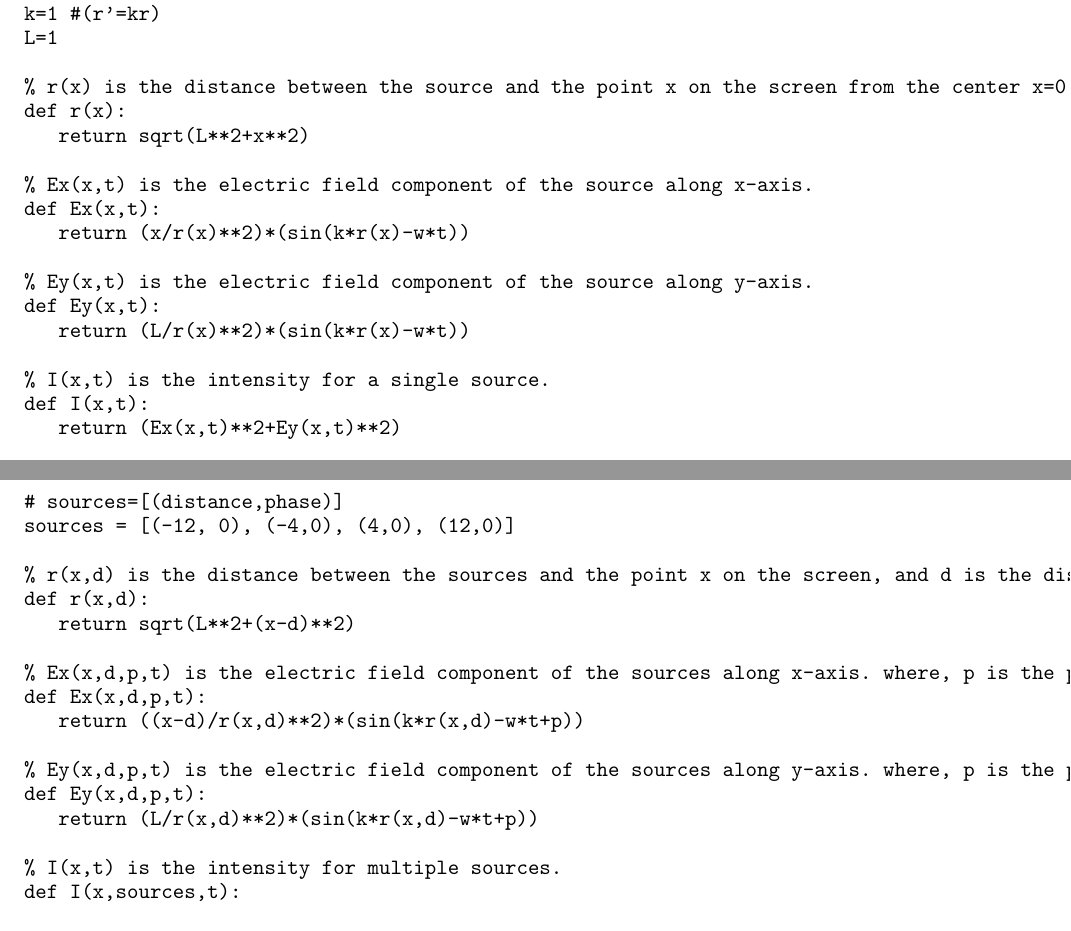
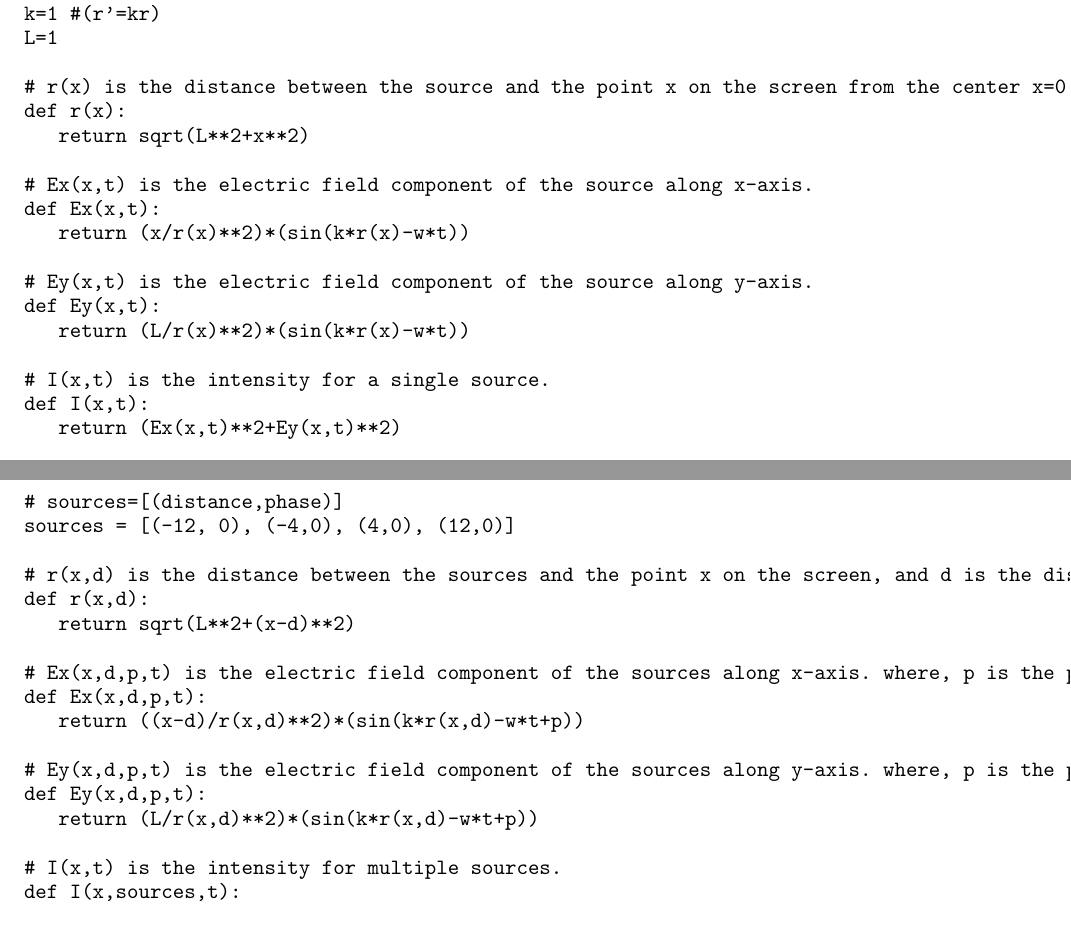
Before and after one commit to Laaraib/Thesis, a LaTeX thesis (thesis.tex, which reads code.tex): two parts of pages 51 and 52 of 57, joined at a grey line, cut so that both start at the same text. Compiled offline with pdfLaTeX; a LaTeX package or settings file that is missing is left out.

Commit message:
Change % to # for comments in Python code

```diff
--- a/code.tex
+++ b/code.tex
@@ -9,19 +9,19 @@ w=1 #(t'=wt)
 k=1 #(r'=kr)
 L=1
 
-% r(x) is the distance between the source and the point x on the screen from the center x=0.
+# r(x) is the distance between the source and the point x on the screen from the center x=0.
 def r(x):
    return sqrt(L**2+x**2)
 
-% Ex(x,t) is the electric field component of the source along x-axis.
+# Ex(x,t) is the electric field component of the source along x-axis.
 def Ex(x,t):
    return (x/r(x)**2)*(sin(k*r(x)-w*t))
 
-% Ey(x,t) is the electric field component of the source along y-axis.
+# Ey(x,t) is the electric field component of the source along y-axis.
 def Ey(x,t):
    return (L/r(x)**2)*(sin(k*r(x)-w*t))
 
-% I(x,t) is the intensity for a single source.
+# I(x,t) is the intensity for a single source.
 def I(x,t):
    return (Ex(x,t)**2+Ey(x,t)**2)
 
@@ -62,19 +62,19 @@ P=0
 # sources=[(distance,phase)]
 sources = [(-12, 0), (-4,0), (4,0), (12,0)]
 
-% r(x,d) is the distance between the sources and the point x on the screen, and d is the distance between sources.
+# r(x,d) is the distance between the sources and the point x on the screen, and d is the distance between sources.
 def r(x,d):
    return sqrt(L**2+(x-d)**2)
 
-% Ex(x,d,p,t) is the electric field component of the sources along x-axis. where, p is the phase.
+# Ex(x,d,p,t) is the electric field component of the sources along x-axis. where, p is the phase.
 def Ex(x,d,p,t):
    return ((x-d)/r(x,d)**2)*(sin(k*r(x,d)-w*t+p))
 
-% Ey(x,d,p,t) is the electric field component of the sources along y-axis. where, p is the phase.
+# Ey(x,d,p,t) is the electric field component of the sources along y-axis. where, p is the phase.
 def Ey(x,d,p,t):
    return (L/r(x,d)**2)*(sin(k*r(x,d)-w*t+p))
 
-% I(x,t) is the intensity for multiple sources.
+# I(x,t) is the intensity for multiple sources.
 def I(x,sources,t):
 
    Ox=0
```
Also changed, not shown: code.tex (22 more changed lines).
